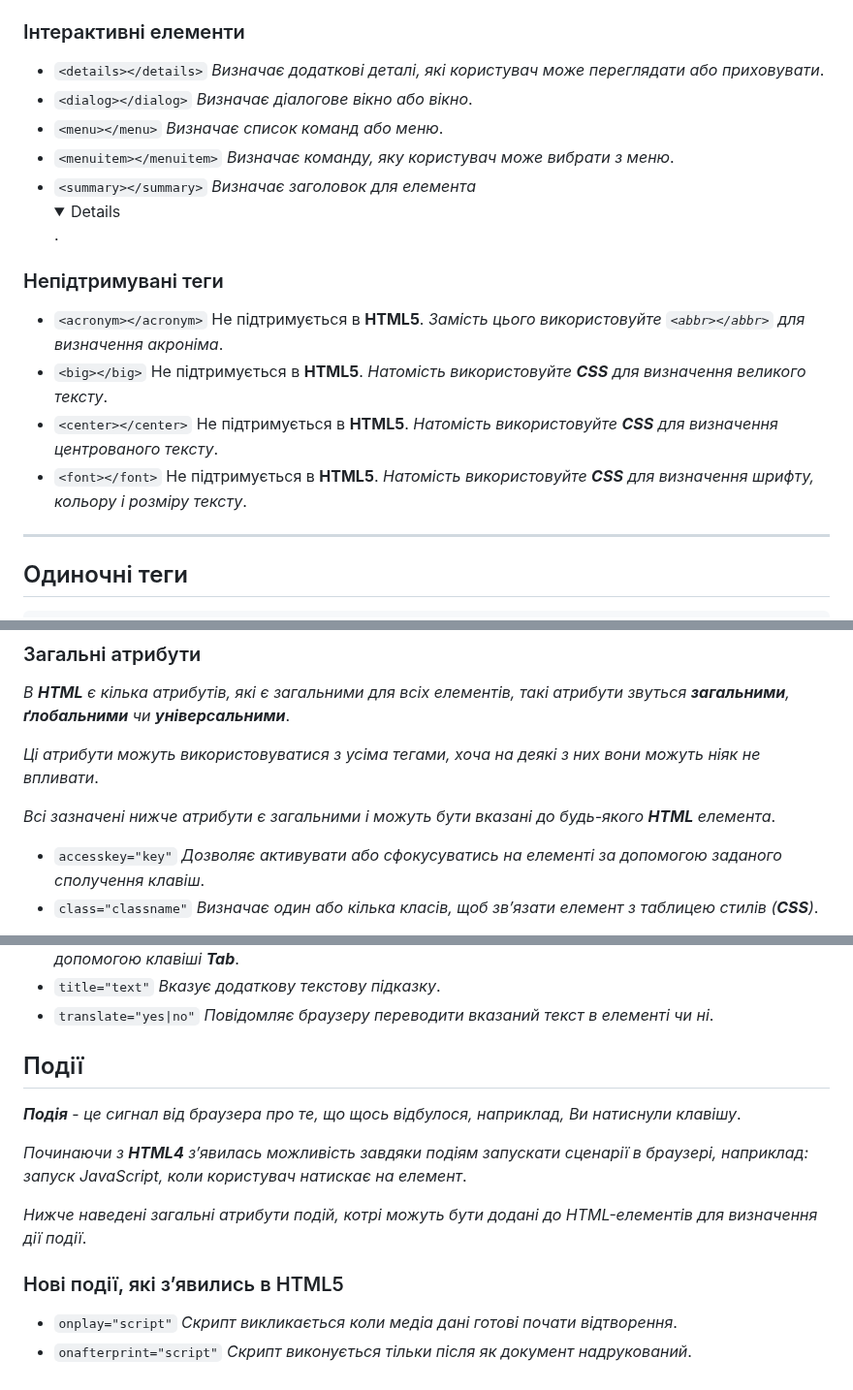
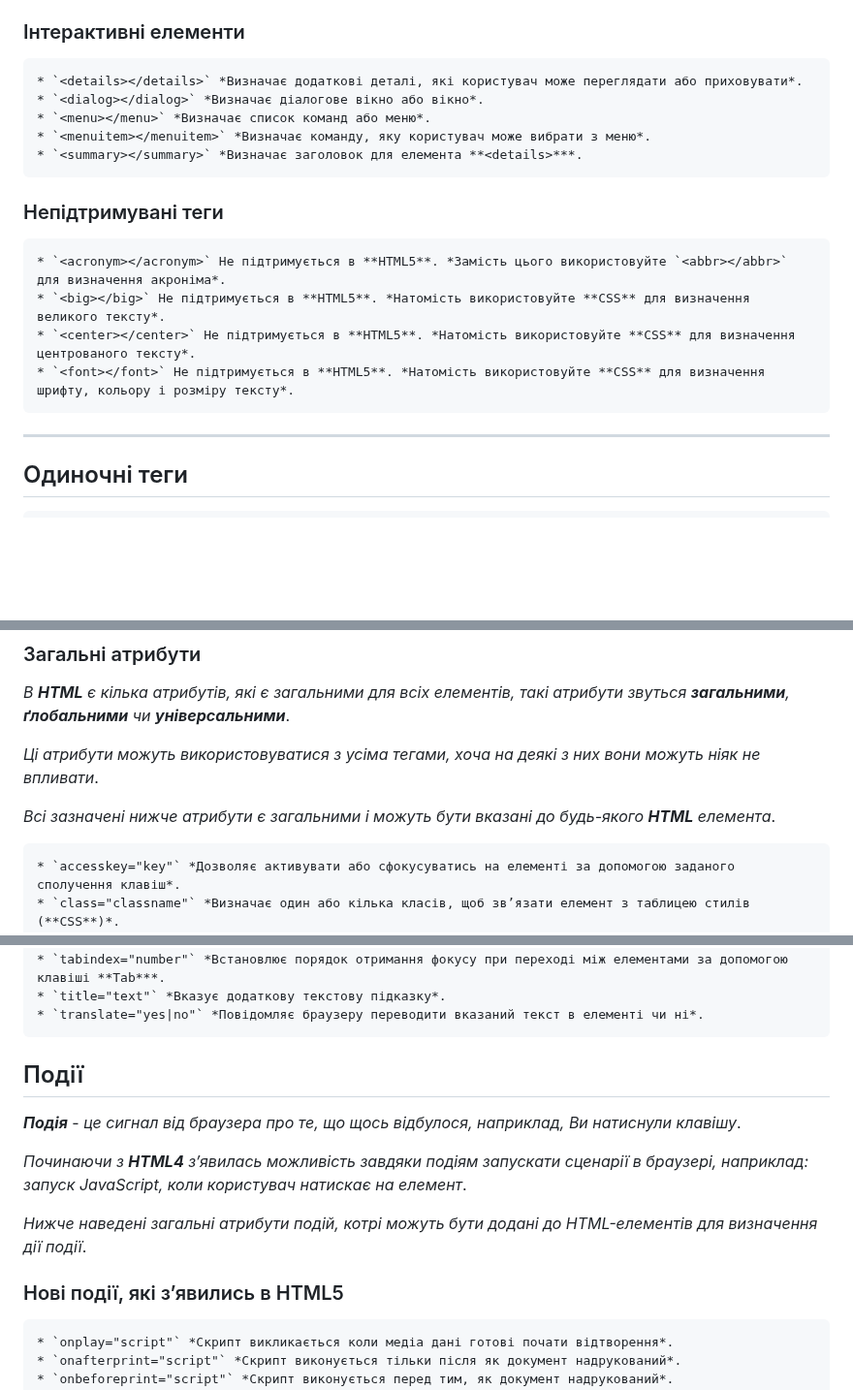
Before and after one commit to UlichIgor/HTML, a Markdown page: README.md, 3 parts joined by grey strips. Shown at 97% size. Drawn GitHub-style; folded sections open; blank space fills up the shorter version.

````diff
--- a/README.md
+++ b/README.md
@@ -109,18 +109,18 @@
 ### Інтерактивні елементи
-
+```html
 * `<details></details>` *Визначає додаткові деталі, які користувач може переглядати або приховувати*.
 * `<dialog></dialog>` *Визначає діалогове вікно або вікно*.
 * `<menu></menu>` *Визначає список команд або меню*.
 * `<menuitem></menuitem>` *Визначає команду, яку користувач може вибрати з меню*.
 * `<summary></summary>` *Визначає заголовок для елемента **<details>***.
-
+```
 ### Непідтримувані теги
-
+```html
 * `<acronym></acronym>` Не підтримується в **HTML5**. *Замість цього використовуйте `<abbr></abbr>` для визначення акроніма*.
 * `<big></big>` Не підтримується в **HTML5**. *Натомість використовуйте **CSS** для визначення великого тексту*.
 * `<center></center>` Не підтримується в **HTML5**. *Натомість використовуйте **CSS** для визначення центрованого тексту*.
 * `<font></font>` Не підтримується в **HTML5**. *Натомість використовуйте **CSS** для визначення шрифту, кольору і розміру тексту*.
-
+```
 ***
 
 ## Одиночні теги
@@ -218,7 +218,7 @@
 *Ці атрибути можуть використовуватися з усіма тегами, хоча на деякі з них вони можуть ніяк не впливати*.
 
 *Всі зазначені нижче атрибути є загальними і можуть бути вказані до будь-якого **HTML** елемента*.
-
+```html
 * `accesskey="key"` *Дозволяє активувати або сфокусуватись на елементі за допомогою заданого сполучення клавіш*.
 * `class="classname"` *Визначає один або кілька класів, щоб зв’язати елемент з таблицею стилів (**CSS**)*.
 * `contenteditable="true|false"` *Дозволяє редагувати текст в середині тегу*.
@@ -234,7 +234,7 @@
 * `tabindex="number"` *Встановлює порядок отримання фокусу при переході між елементами за допомогою клавіші **Tab***.
 * `title="text"` *Вказує додаткову текстову підказку*.
 * `translate="yes|no"` *Повідомляє браузеру переводити вказаний текст в елементі чи ні*.
-
+```
 ## Події
 
 ***Подія*** - *це сигнал від браузера про те, що щось відбулося, наприклад, Ви натиснули клавішу*.
@@ -244,7 +244,7 @@
 *Нижче наведені загальні атрибути подій, котрі можуть бути додані до HTML-елементів для визначення дії події*.
 
 ### Нові події, які з’явились в HTML5
-
+```html
 * `onplay="script"` *Скрипт викликається коли медіа дані готові почати відтворення*.
 * `onafterprint="script"` *Скрипт виконується тільки після як документ надрукований*.
 * `onbeforeprint="script"` *Скрипт виконується перед тим, як документ надрукований*.
````
Also changed, not shown: other parts of README.md (+13 -12 lines).
